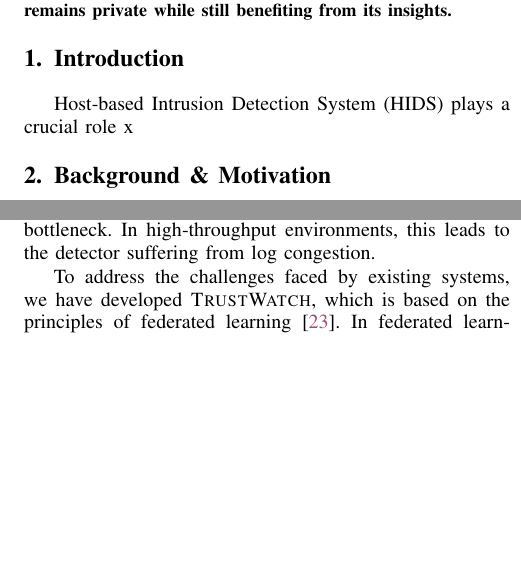
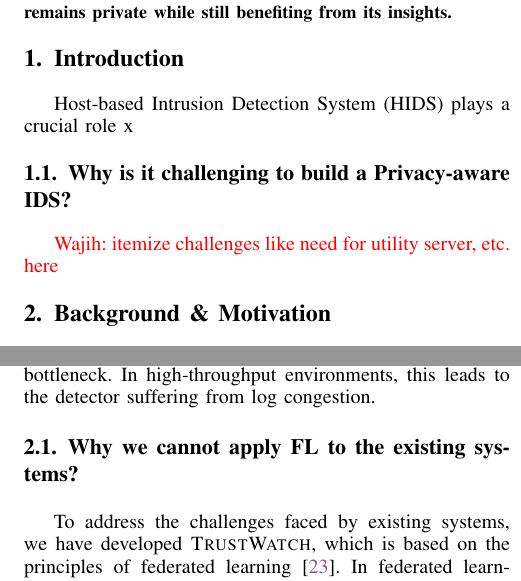
Before and after one commit to DART-Laboratory/gestalt, a LaTeX paper (paper/main.tex, which reads paper/background.tex, paper/intro.tex): two parts of the columns of pages 1 and 2 of 7, joined at a grey line, cut so that both start at the same text, the shorter picture padded with empty space. Compiled offline with pdfLaTeX; a missing font is replaced by an installed copy or a similar font; a LaTeX package or settings file that is missing is left out.

Commit message:
adding comments

```diff
--- a/paper/background.tex
+++ b/paper/background.tex
@@ -20,6 +20,8 @@ In this section, we examine existing host intrusion detection systems and unders
 
 \PP{Scalability} Existing systems, such as Flash, have implemented techniques to achieve efficient runtime performance. However, in an enterprise context, the centralized mode of operation faces scalability limitations. It can only accommodate a fixed number of hosts before the central server, running the intrusion detection system, becomes a bottleneck. In high-throughput environments, this leads to the detector suffering from log congestion.
 
+\subsection{Why we cannot apply FL to the existing systems?}
+
 To address the challenges faced by existing systems, we have developed \Sys, which is based on the principles of federated learning~\cite{mcmahan2017communication}. In federated learning, individual client data remains within the system. Each client machine independently trains a local machine learning model on its data. Subsequently, these clients transmit their trained models to a central server, where federated averaging is employed to amalgamate the insights from these models, resulting in a unified global model. However, the design of current systems complicates the implementation of federated learning.
 
 Our analysis indicates that applying federated learning to existing systems would produce suboptimal results. This is primarily because these systems were not originally designed to function under a federated learning framework.
--- a/paper/intro.tex
+++ b/paper/intro.tex
@@ -2,3 +2,8 @@
 \label{s:intro}
 
 Host-based Intrusion Detection System (HIDS) plays a crucial role x
+
+
+\subsection{Why is it challenging to build a Privacy-aware IDS?}
+
+\wajih{itemize challenges like need for utility server, etc. here}
```
